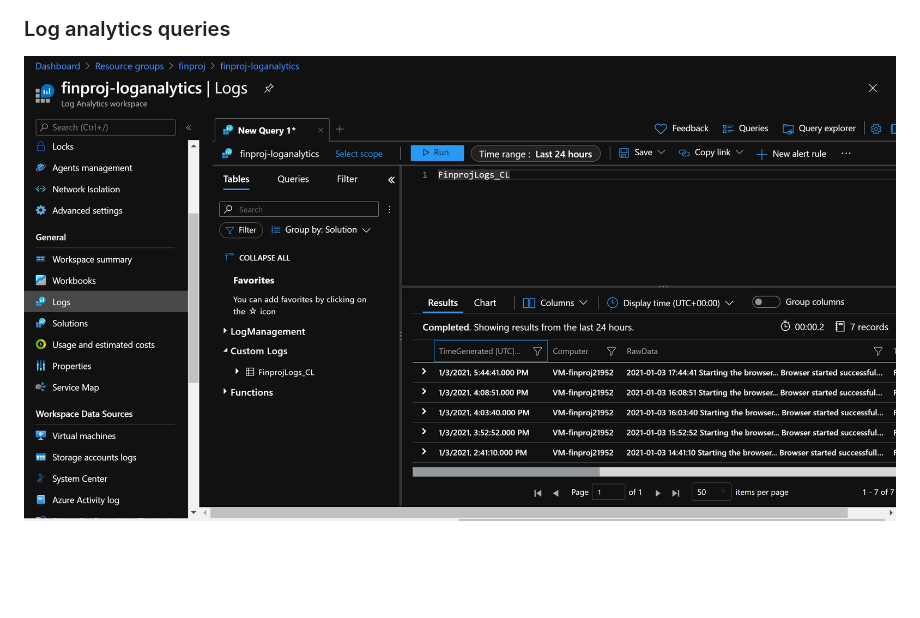
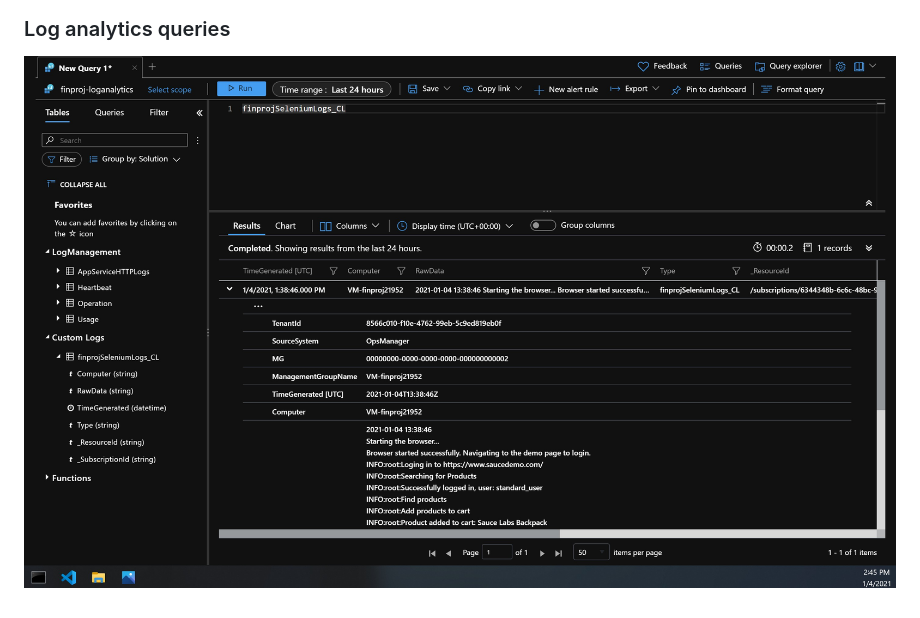
Before and after one commit to atomkowicz/azure-devops-qa, a Markdown page: README.md, the part around the change. Rendered like a GitHub page; pictures changed too: screenshots/log_query.jpg (deleted), screenshots/selenium-logs.jpg (added); blank space fills up the shorter version.

```diff
--- a/README.md
+++ b/README.md
@@ -195,4 +195,4 @@ Please complete the following steps for this project:
 ![azure monitor alert](screenshots/appservice_metrics.jpg)
 ![azure monitor alert](screenshots/appservice_metrics2.jpg)
 ### Log analytics queries
-![azure monitor alert](screenshots/log_query.jpg)
+![azure monitor alert](screenshots/selenium-logs.jpg)
```
